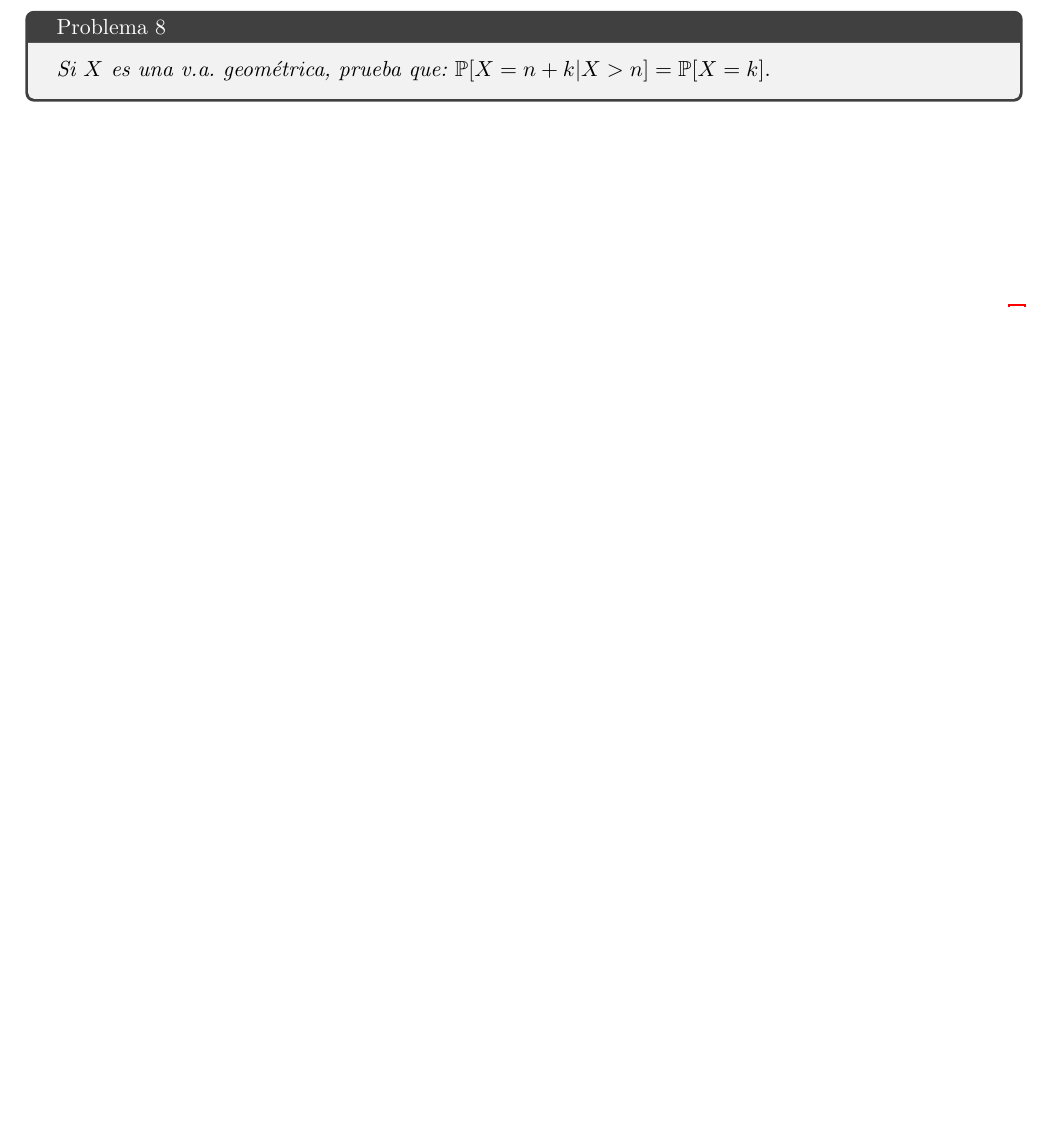
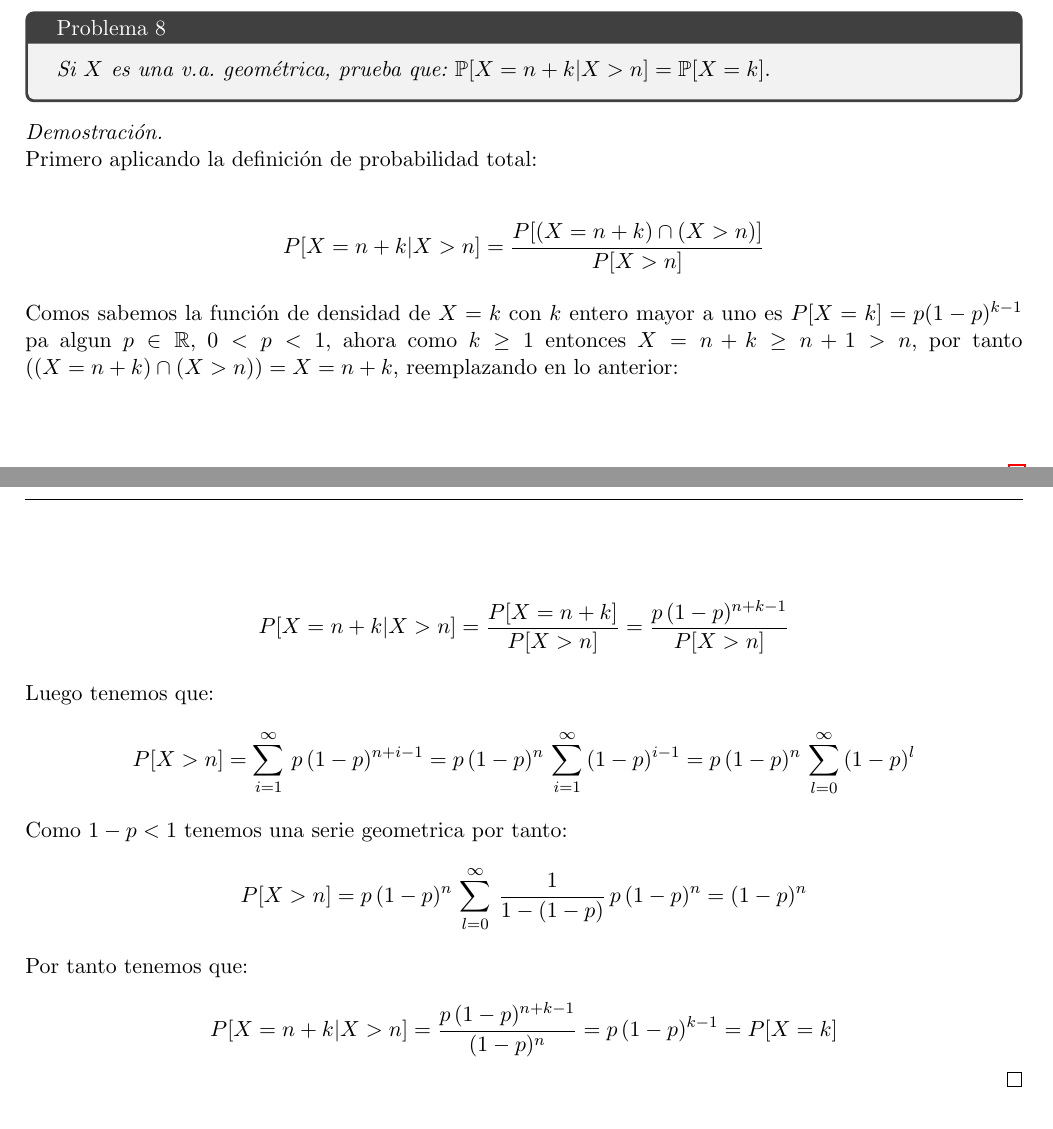
Before and after one commit to Aleph-2005/Tareas-problemas-Fac.-Ciencias-UNAM-, a LaTeX problem sheet (UNAM/Semestre 3/Probabilidad_1/Tarea_2.tex): part of page 2 of 2 before the commit and two parts of pages 3 and 4 of 4 after it, the two joined at a grey line, cut so that both start at the same text, the shorter picture padded with empty space. Compiled offline with pdfLaTeX.

Commit message:
dificiles

```diff
--- a/UNAM/Semestre 3/Probabilidad_1/Tarea_2.tex
+++ b/UNAM/Semestre 3/Probabilidad_1/Tarea_2.tex
@@ -159,4 +195,29 @@ Asumiendo que $X$ modela el tiempo de duraci\'on en minutos de una llamada telef
 $\mathbb{P}[X=n+k|X>n]=\mathbb{P}[X=k].$
 }
 \end{tcolorbox}
+\begin{proof}\,\\
+  Primero aplicando la definici\'on de probabilidad total:\,\\
+  \,\\
+  \begin{equation*}
+    P[X=n+k|X>n]=\frac{P[(X=n+k)\cap (X>n)]}{P[X>n]}
+  \end{equation*}\,\\
+  Comos sabemos la funci\'on de densidad de $X=k$ con $k$ entero mayor a uno es $P[X=k]=p(1-p)^{k-1}$ pa algun $p\in \R$, $0<p<1$, ahora como
+  $k\geq 1$ entonces $X=n+k\geq n+1>n$, por tanto $((X=n+k)\cap (X>n))=X=n+k$, reemplazando en lo anterior:\,\\
+  \,\\
+  \begin{equation*}
+    P[X=n+k|X>n]=\frac{P[X=n+k]}{P[X>n]}=\frac{p\,(1-p)^{n+k-1}}{P[X>n]}
+  \end{equation*}\,\\
+  Luego tenemos que:\,\\
+  \begin{equation*}
+    P[X>n]=\sum_{i=1}^{\infty}\,p\,(1-p)^{n+i-1}=p\,(1-p)^{n}\,\sum_{i=1}^{\infty}\,(1-p)^{i-1}=p\,(1-p)^{n}\,\sum_{l=0}^{\infty}\,(1-p)^{l}
+  \end{equation*}\,\\
+  Como $1-p<1$ tenemos una serie geometrica por tanto:\,\\
+  \begin{equation*}
+    P[X>n]=p\,(1-p)^{n}\,\sum_{l=0}^{\infty}\,\frac{1}{1-(1-p)}\,p\,(1-p)^n=(1-p)^n
+  \end{equation*}\,\\
+  Por tanto tenemos que:\,\\
+  \begin{equation*}
+     P[X=n+k|X>n]=\frac{p\,(1-p)^{n+k-1}}{(1-p)^n}=p\,(1-p)^{k-1}=P[X=k]
+  \end{equation*}
+\end{proof}
 \end{document}
```
Also changed, not shown: UNAM/Semestre 3/Probabilidad_1/Tarea_2.tex (36 more changed lines).
